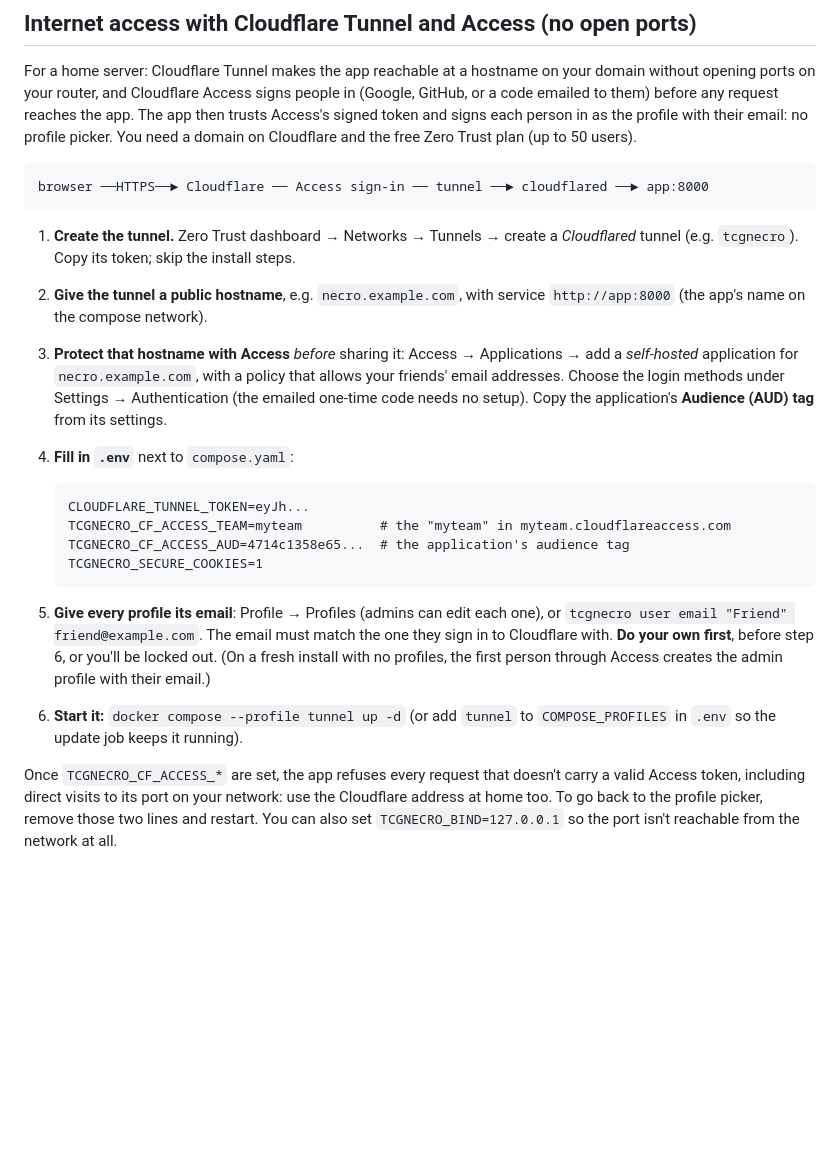
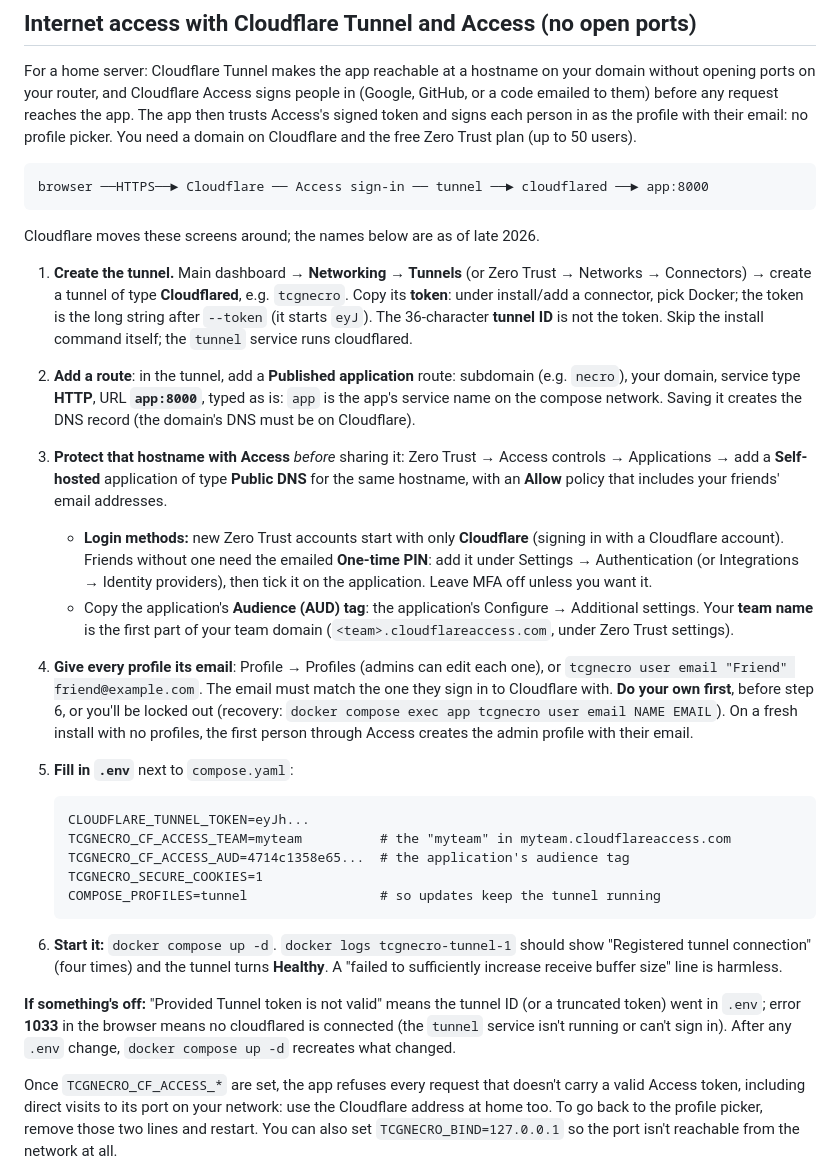
Before and after one commit to mcwookie/tcg-necropolis, a Markdown page: docs/DOCKER.md, the part around the change. GitHub-like rendering; blank space fills up the shorter version.

Commit message:
Docs: Cloudflare Tunnel setup as it actually goes today
Updated from a real setup: the dashboard's current locations (Networking ->
Tunnels, Access controls -> Applications), the Published application route
with `app:8000`, Public DNS self-hosted apps, adding the one-time PIN now that
new accounts start with Cloudflare-account login only, where the AUD tag and
team name are, the token vs the tunnel ID, COMPOSE_PROFILES=tunnel, and what
"Provided Tunnel token is not valid" and error 1033 mean.

Co-Authored-By: Claude Opus 5.5 <noreply@anthropic.com>

````diff
--- a/docs/DOCKER.md
+++ b/docs/DOCKER.md
@@ -120,31 +120,52 @@ Trust plan (up to 50 users).
 browser ──HTTPS──► Cloudflare ── Access sign-in ── tunnel ──► cloudflared ──► app:8000
 ```
 
-1. **Create the tunnel.** Zero Trust dashboard → Networks → Tunnels → create a
-   *Cloudflared* tunnel (e.g. `tcgnecro`). Copy its token; skip the install steps.
-2. **Give the tunnel a public hostname**, e.g. `necro.example.com`, with service
-   `http://app:8000` (the app's name on the compose network).
-3. **Protect that hostname with Access** *before* sharing it: Access → Applications →
-   add a *self-hosted* application for `necro.example.com`, with a policy that allows
-   your friends' email addresses. Choose the login methods under Settings →
-   Authentication (the emailed one-time code needs no setup). Copy the application's
-   **Audience (AUD) tag** from its settings.
-4. **Fill in `.env`** next to `compose.yaml`:
+Cloudflare moves these screens around; the names below are as of late 2026.
+
+1. **Create the tunnel.** Main dashboard → **Networking → Tunnels** (or Zero Trust →
+   Networks → Connectors) → create a tunnel of type **Cloudflared**, e.g. `tcgnecro`.
+   Copy its **token**: under install/add a connector, pick Docker; the token is the long
+   string after `--token` (it starts `eyJ`). The 36-character **tunnel ID** is not the
+   token. Skip the install command itself; the `tunnel` service runs cloudflared.
+2. **Add a route**: in the tunnel, add a **Published application** route: subdomain
+   (e.g. `necro`), your domain, service type **HTTP**, URL **`app:8000`**, typed as is:
+   `app` is the app's service name on the compose network. Saving it creates the DNS
+   record (the domain's DNS must be on Cloudflare).
+3. **Protect that hostname with Access** *before* sharing it: Zero Trust → Access
+   controls → Applications → add a **Self-hosted** application of type **Public DNS** for
+   the same hostname, with an **Allow** policy that includes your friends' email
+   addresses.
+   - **Login methods:** new Zero Trust accounts start with only **Cloudflare** (signing
+     in with a Cloudflare account). Friends without one need the emailed **One-time
+     PIN**: add it under Settings → Authentication (or Integrations → Identity
+     providers), then tick it on the application. Leave MFA off unless you want it.
+   - Copy the application's **Audience (AUD) tag**: the application's Configure →
+     Additional settings. Your **team name** is the first part of your team domain
+     (`<team>.cloudflareaccess.com`, under Zero Trust settings).
+4. **Give every profile its email**: Profile → Profiles (admins can edit each one), or
+   `tcgnecro user email "Friend" friend@example.com`. The email must match the one
+   they sign in to Cloudflare with. **Do your own first**, before step 6, or you'll be
+   locked out (recovery: `docker compose exec app tcgnecro user email NAME EMAIL`). On a
+   fresh install with no profiles, the first person through Access creates the admin
+   profile with their email.
+5. **Fill in `.env`** next to `compose.yaml`:
 
    ```
    CLOUDFLARE_TUNNEL_TOKEN=eyJh...
    TCGNECRO_CF_ACCESS_TEAM=myteam          # the "myteam" in myteam.cloudflareaccess.com
    TCGNECRO_CF_ACCESS_AUD=4714c1358e65...  # the application's audience tag
    TCGNECRO_SECURE_COOKIES=1
+   COMPOSE_PROFILES=tunnel                 # so updates keep the tunnel running
    ```
 
-5. **Give every profile its email**: Profile → Profiles (admins can edit each one), or
-   `tcgnecro user email "Friend" friend@example.com`. The email must match the one
-   they sign in to Cloudflare with. **Do your own first**, before step 6, or you'll be
-   locked out. (On a fresh install with no profiles, the first person through Access
-   creates the admin profile with their email.)
-6. **Start it:** `docker compose --profile tunnel up -d` (or add `tunnel` to
-   `COMPOSE_PROFILES` in `.env` so the update job keeps it running).
+6. **Start it:** `docker compose up -d`. `docker logs tcgnecro-tunnel-1` should show
+   "Registered tunnel connection" (four times) and the tunnel turns **Healthy**. A
+   "failed to sufficiently increase receive buffer size" line is harmless.
+
+**If something's off:** "Provided Tunnel token is not valid" means the tunnel ID (or a
+truncated token) went in `.env`; error **1033** in the browser means no cloudflared is
+connected (the `tunnel` service isn't running or can't sign in). After any `.env`
+change, `docker compose up -d` recreates what changed.
 
 Once `TCGNECRO_CF_ACCESS_*` are set, the app refuses every request that doesn't carry a
 valid Access token, including direct visits to its port on your network: use the
````
